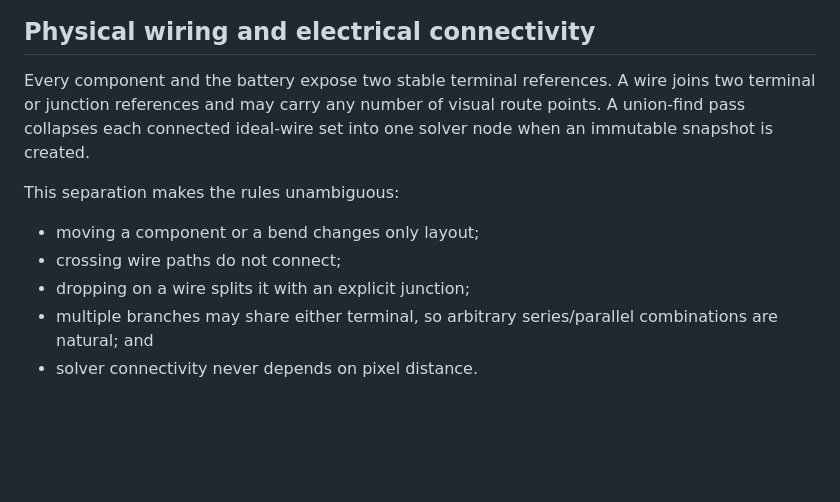
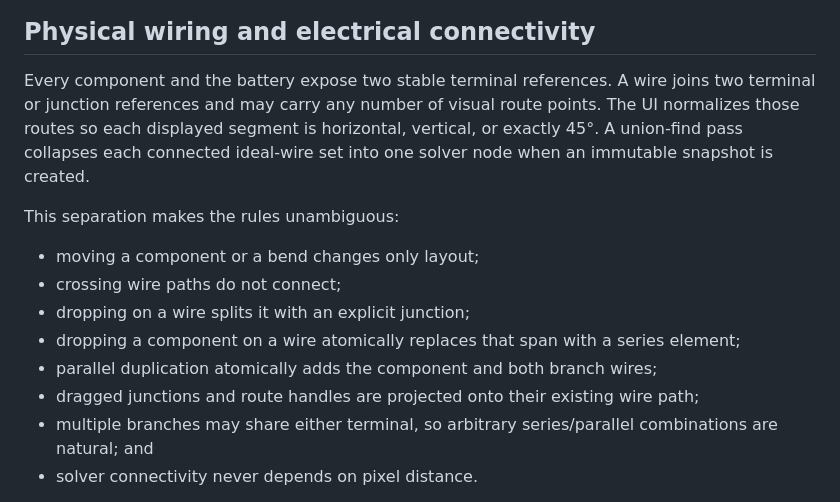
Before and after one commit to lpts1011/CircuitCanvas, a Markdown page: docs/architecture.md, the part around the change. GitHub-like rendering; blank space fills up the shorter version.

```diff
--- a/docs/architecture.md
+++ b/docs/architecture.md
@@ -37,13 +37,16 @@ sequenceDiagram
 
 ## Physical wiring and electrical connectivity
 
-Every component and the battery expose two stable terminal references. A wire joins two terminal or junction references and may carry any number of visual route points. A union-find pass collapses each connected ideal-wire set into one solver node when an immutable snapshot is created.
+Every component and the battery expose two stable terminal references. A wire joins two terminal or junction references and may carry any number of visual route points. The UI normalizes those routes so each displayed segment is horizontal, vertical, or exactly 45°. A union-find pass collapses each connected ideal-wire set into one solver node when an immutable snapshot is created.
 
 This separation makes the rules unambiguous:
 
 - moving a component or a bend changes only layout;
 - crossing wire paths do not connect;
 - dropping on a wire splits it with an explicit junction;
+- dropping a component on a wire atomically replaces that span with a series element;
+- parallel duplication atomically adds the component and both branch wires;
+- dragged junctions and route handles are projected onto their existing wire path;
 - multiple branches may share either terminal, so arbitrary series/parallel combinations are natural; and
 - solver connectivity never depends on pixel distance.
 
```
Also changed, not shown: README.md (+12 -9 lines), docs/images/circuitcanvas-main.png, 5 other files.
